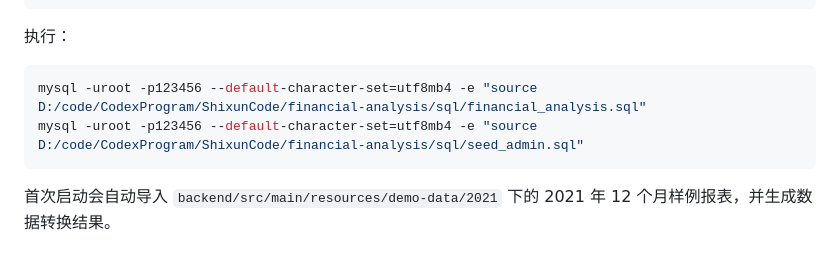
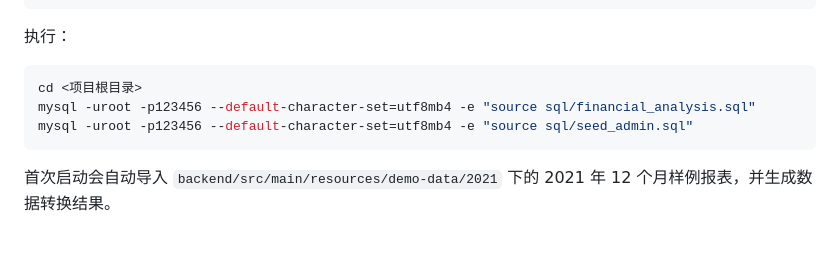
Before and after one commit to LuxCariol/finance-analysis-system, a Markdown page: README.md, the part around the change. Rendered like a GitHub page.

Commit message:
docs: make database setup paths portable

````diff
--- a/README.md
+++ b/README.md
@@ -115,8 +115,9 @@ password: 123456
 执行：
 
 ```powershell
-mysql -uroot -p123456 --default-character-set=utf8mb4 -e "source D:/code/CodexProgram/ShixunCode/financial-analysis/sql/financial_analysis.sql"
-mysql -uroot -p123456 --default-character-set=utf8mb4 -e "source D:/code/CodexProgram/ShixunCode/financial-analysis/sql/seed_admin.sql"
+cd <项目根目录>
+mysql -uroot -p123456 --default-character-set=utf8mb4 -e "source sql/financial_analysis.sql"
+mysql -uroot -p123456 --default-character-set=utf8mb4 -e "source sql/seed_admin.sql"
 ```
 
 首次启动会自动导入 `backend/src/main/resources/demo-data/2021` 下的 2021 年 12 个月样例报表，并生成数据转换结果。
````
